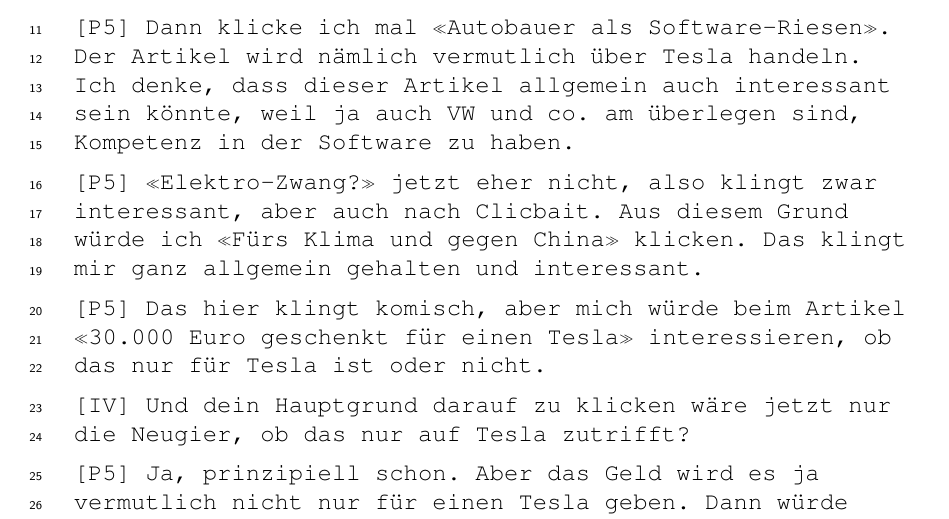
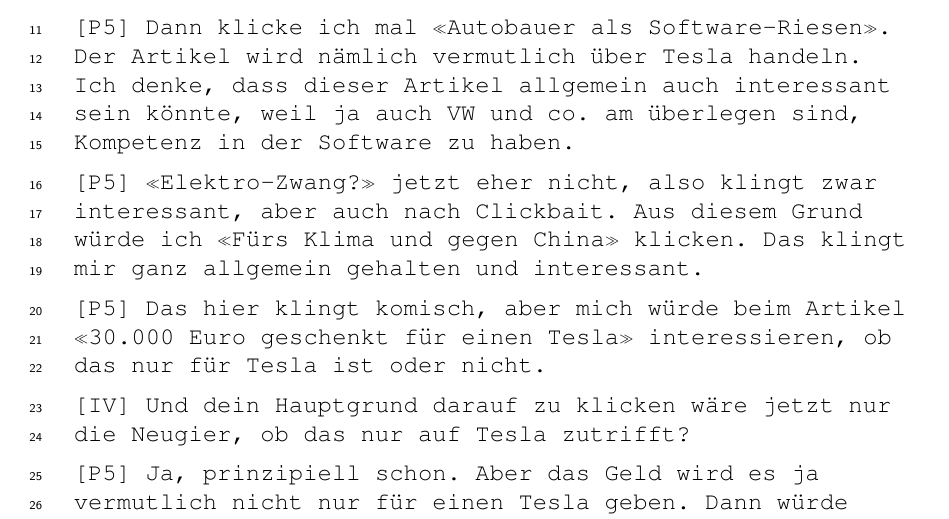
Before and after one commit to Morphclue/master-thesis-transcripts, a LaTeX document (main.tex, which reads src/transcripts/person5.tex): part of page 31 of 55, cut so that both start at the same text. Compiled offline with pdfLaTeX.

Commit message:
fix: person5 clicbait -> clickbait

```diff
--- a/src/transcripts/person5.tex
+++ b/src/transcripts/person5.tex
@@ -14,7 +14,7 @@
             \item \interview{P5} Dann klicke ich mal \flqq Autobauer als Software-Riesen\frqq{}.
                   Der Artikel wird nämlich vermutlich über Tesla handeln.
                   Ich denke, dass dieser Artikel allgemein auch interessant sein könnte, weil ja auch VW und co. am überlegen sind, Kompetenz in der Software zu haben.
-            \item \interview{P5} \flqq Elektro-Zwang?\frqq{} jetzt eher nicht, also klingt zwar interessant, aber auch nach Clicbait.
+            \item \interview{P5} \flqq Elektro-Zwang?\frqq{} jetzt eher nicht, also klingt zwar interessant, aber auch nach Clickbait.
                   Aus diesem Grund würde ich \flqq Fürs Klima und gegen China\frqq{} klicken.
                   Das klingt mir ganz allgemein gehalten und interessant.
             \item \interview{P5} Das hier klingt komisch, aber mich würde beim Artikel \flqq 30.000 Euro geschenkt für einen Tesla\frqq{} interessieren, ob das nur für Tesla ist oder nicht.
```
